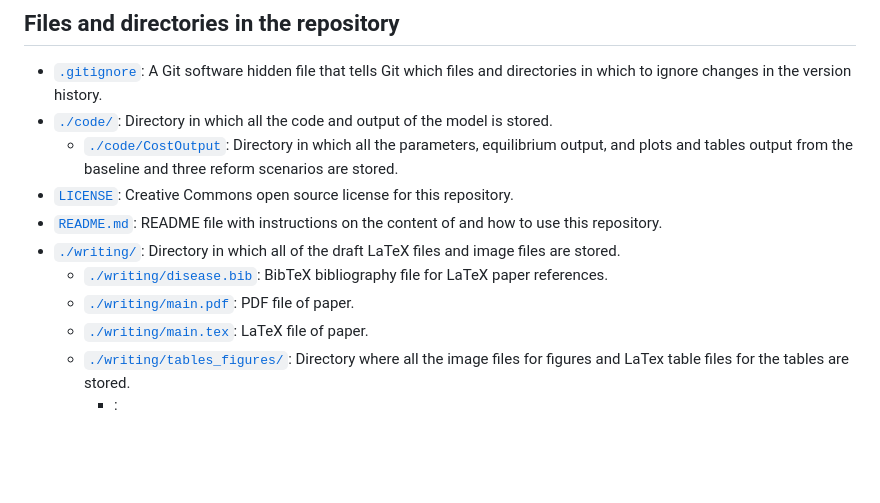
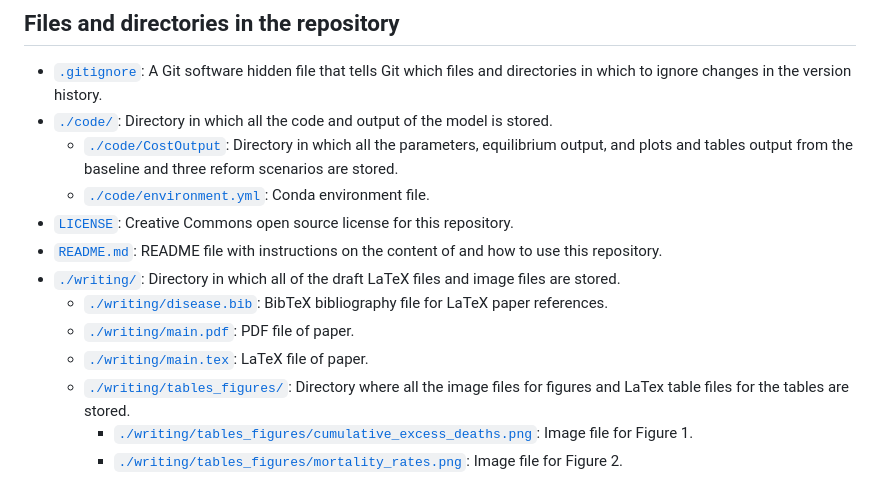
Before and after one commit to rickecon/CostOfDisease, a Markdown page: README.md, the part around the change. Rendered like a GitHub page; blank space fills up the shorter version.

```diff
--- a/README.md
+++ b/README.md
@@ -43,6 +43,7 @@ The following are the steps to fully replicating all of our analyses in the pape
 * [`.gitignore`](.gitignore): A Git software hidden file that tells Git which files and directories in which to ignore changes in the version history.
 * [`./code/`](code/): Directory in which all the code and output of the model is stored.
     * [`./code/CostOutput`](code/CostOutput): Directory in which all the parameters, equilibrium output, and plots and tables output from the baseline and three reform scenarios are stored.
+    * [`./code/environment.yml`](code/environment.yml): Conda environment file.
 * [`LICENSE`](LICENSE): Creative Commons open source license for this repository.
 * [`README.md`](README.md): README file with instructions on the content of and how to use this repository.
 * [`./writing/`](writing/): Directory in which all of the draft LaTeX files and image files are stored.
@@ -50,4 +51,5 @@ The following are the steps to fully replicating all of our analyses in the pape
     * [`./writing/main.pdf`](writing/main.pdf): PDF file of paper.
     * [`./writing/main.tex`](writing/main.tex): LaTeX file of paper.
     * [`./writing/tables_figures/`](writing/tables_figures/): Directory where all the image files for figures and LaTex table files for the tables are stored.
-        * []():
+        * [`./writing/tables_figures/cumulative_excess_deaths.png`](writing/tables_figures/cumulative_excess_deaths.png): Image file for Figure 1.
+        * [`./writing/tables_figures/mortality_rates.png`](writing/tables_figures/mortality_rates.png): Image file for Figure 2.
```
